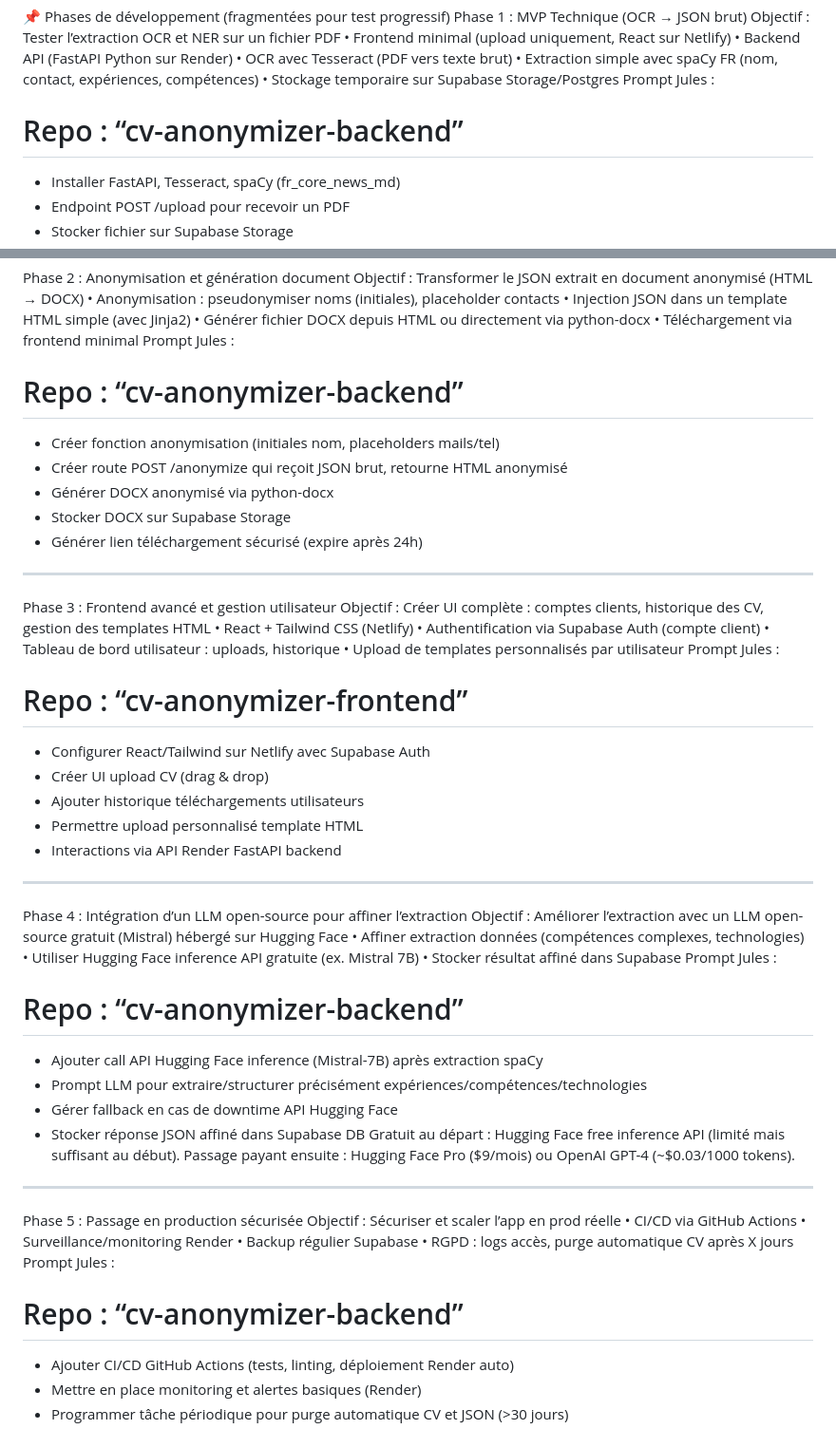
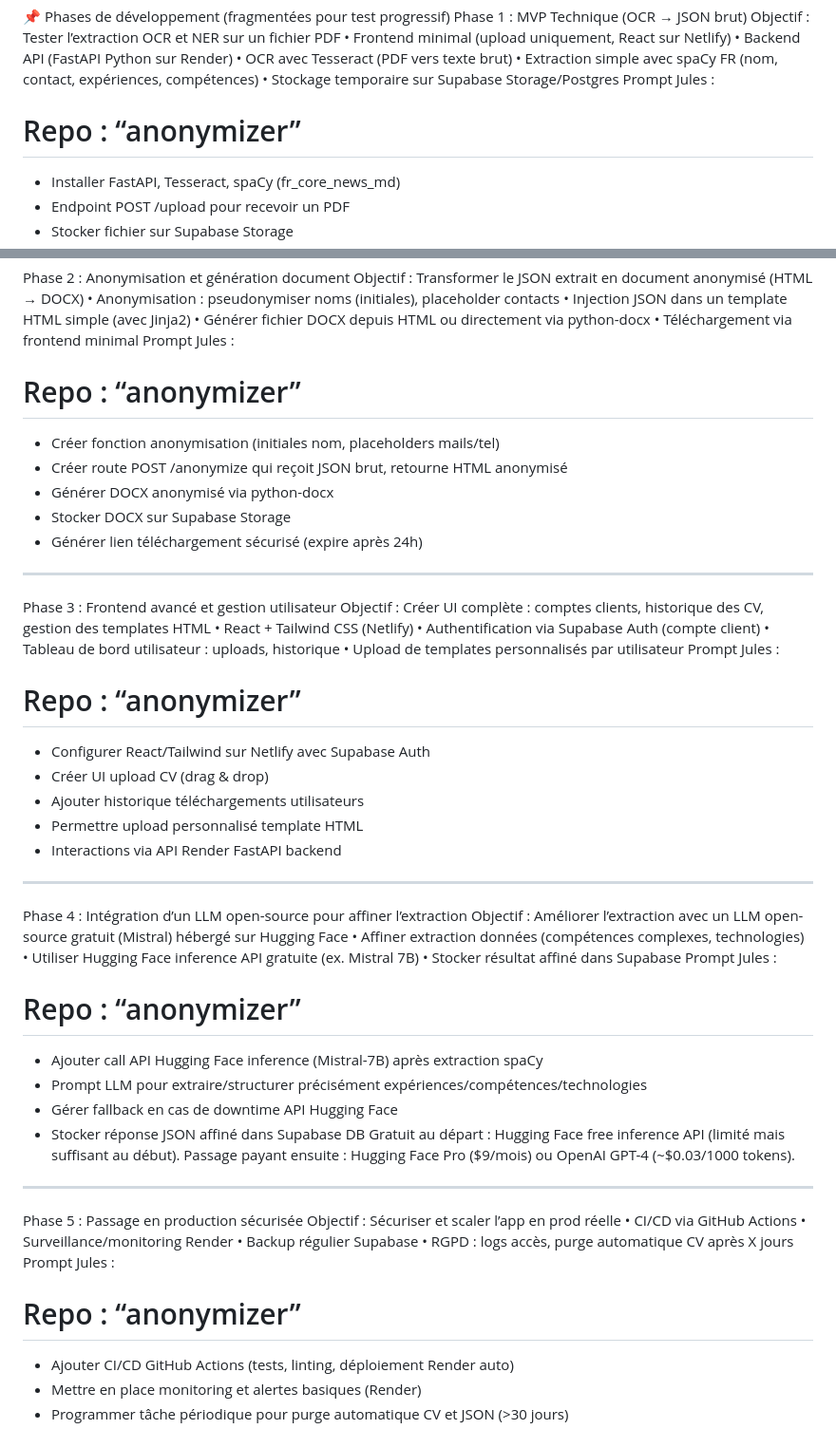
Before and after one commit to CoNoYaR0/anonymizer, a Markdown page: README.md, 2 parts joined by grey strips. Shown: that part at 95% size. Rendered like a GitHub page.

```diff
--- a/README.md
+++ b/README.md
@@ -12,7 +12,7 @@ Objectif : Tester l’extraction OCR et NER sur un fichier PDF
 •	Extraction simple avec spaCy FR (nom, contact, expériences, compétences)
 •	Stockage temporaire sur Supabase Storage/Postgres
 Prompt Jules :
-# Repo : “cv-anonymizer-backend”
+# Repo : “anonymizer”
 - Installer FastAPI, Tesseract, spaCy (fr_core_news_md)
 - Endpoint POST /upload pour recevoir un PDF
 - Stocker fichier sur Supabase Storage
@@ -27,7 +27,7 @@ Objectif : Transformer le JSON extrait en document anonymisé (HTML → DOCX)
 •	Générer fichier DOCX depuis HTML ou directement via python-docx
 •	Téléchargement via frontend minimal
 Prompt Jules :
-# Repo : “cv-anonymizer-backend”
+# Repo : “anonymizer”
 - Créer fonction anonymisation (initiales nom, placeholders mails/tel)
 - Créer route POST /anonymize qui reçoit JSON brut, retourne HTML anonymisé
 - Générer DOCX anonymisé via python-docx
@@ -41,7 +41,7 @@ Objectif : Créer UI complète : comptes clients, historique des CV, gestion des
 •	Tableau de bord utilisateur : uploads, historique
 •	Upload de templates personnalisés par utilisateur
 Prompt Jules :
-# Repo : “cv-anonymizer-frontend”
+# Repo : “anonymizer”
 - Configurer React/Tailwind sur Netlify avec Supabase Auth
 - Créer UI upload CV (drag & drop)
 - Ajouter historique téléchargements utilisateurs
@@ -54,7 +54,7 @@ Objectif : Améliorer l’extraction avec un LLM open-source gratuit (Mistral) h
 •	Utiliser Hugging Face inference API gratuite (ex. Mistral 7B)
 •	Stocker résultat affiné dans Supabase
 Prompt Jules :
-# Repo : “cv-anonymizer-backend”
+# Repo : “anonymizer”
 - Ajouter call API Hugging Face inference (Mistral-7B) après extraction spaCy
 - Prompt LLM pour extraire/structurer précisément expériences/compétences/technologies
 - Gérer fallback en cas de downtime API Hugging Face
@@ -69,7 +69,7 @@ Objectif : Sécuriser et scaler l’app en prod réelle
 •	Backup régulier Supabase
 •	RGPD : logs accès, purge automatique CV après X jours
 Prompt Jules :
-# Repo : “cv-anonymizer-backend”
+# Repo : “anonymizer”
 - Ajouter CI/CD GitHub Actions (tests, linting, déploiement Render auto)
 - Mettre en place monitoring et alertes basiques (Render)
 - Programmer tâche périodique pour purge automatique CV et JSON (>30 jours)
```
